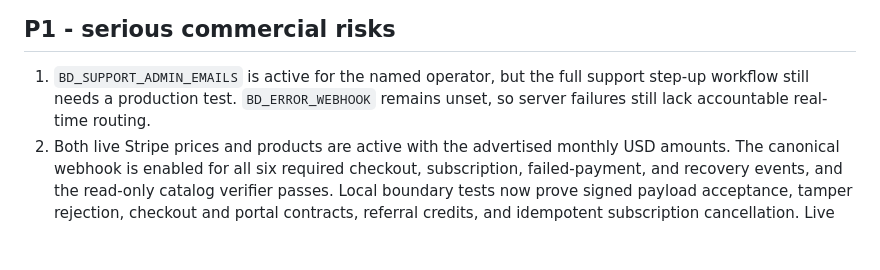
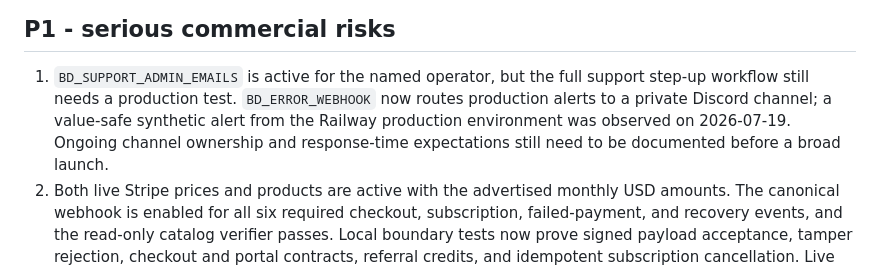
Before and after one commit to dgrant22345/bd-engine, a Markdown page: docs/commercial-launch-readiness-2026-07-18.md, the part around the change. Drawn GitHub-style; blank space fills up the shorter version.

Commit message:
Record production alert routing evidence

```diff
--- a/docs/commercial-launch-readiness-2026-07-18.md
+++ b/docs/commercial-launch-readiness-2026-07-18.md
@@ -84,7 +84,10 @@ PowerShell/SQLite edition remains supported separately.
 
 1. `BD_SUPPORT_ADMIN_EMAILS` is active for the named operator, but the full
    support step-up workflow still needs a production test. `BD_ERROR_WEBHOOK`
-   remains unset, so server failures still lack accountable real-time routing.
+   now routes production alerts to a private Discord channel; a value-safe
+   synthetic alert from the Railway production environment was observed on
+   2026-07-19. Ongoing channel ownership and response-time expectations still
+   need to be documented before a broad launch.
 2. Both live Stripe prices and products are active with the advertised monthly
    USD amounts. The canonical webhook is enabled for all six required checkout,
    subscription, failed-payment, and recovery events, and the read-only catalog
```
Also changed, not shown: docs/commercial-launch-checklist.md (+4 -2 lines).
